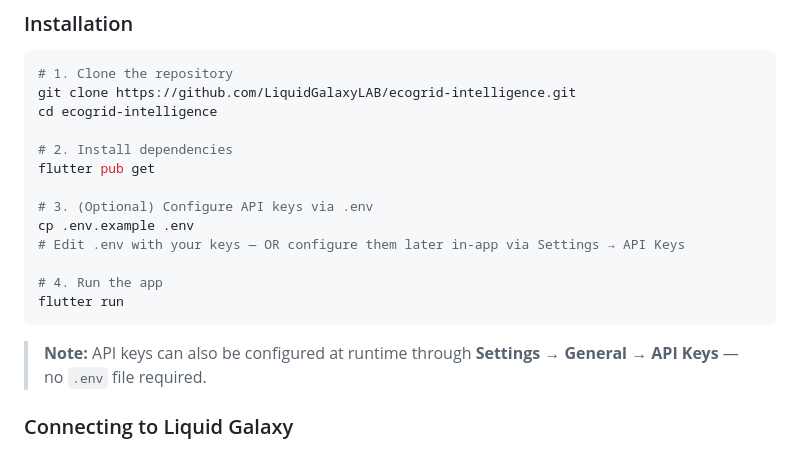
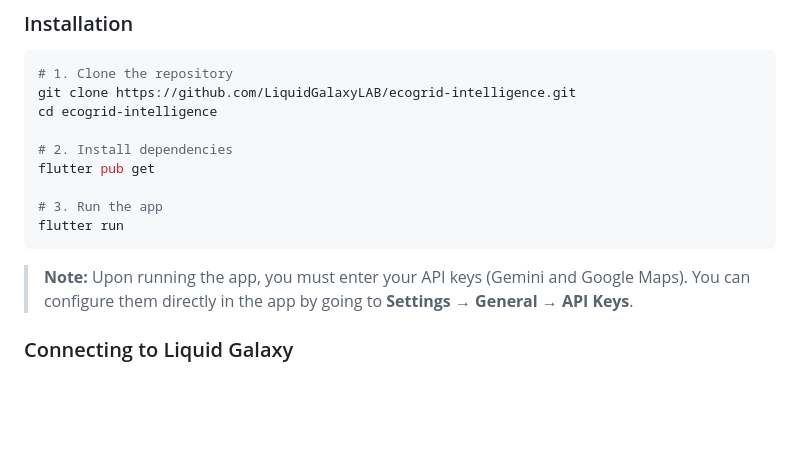
Before and after one commit to LiquidGalaxyLAB/ecogrid-intelligence, a Markdown page: README.md, the part around the change. Drawn GitHub-style; blank space fills up the shorter version.

Commit message:
docs: simplify installation steps to use in-app API keys configuration

````diff
--- a/README.md
+++ b/README.md
@@ -116,15 +116,11 @@ cd ecogrid-intelligence
 # 2. Install dependencies
 flutter pub get
 
-# 3. (Optional) Configure API keys via .env
-cp .env.example .env
-# Edit .env with your keys — OR configure them later in-app via Settings → API Keys
-
-# 4. Run the app
+# 3. Run the app
 flutter run
 ```
 
-> **Note:** API keys can also be configured at runtime through **Settings → General → API Keys** — no `.env` file required.
+> **Note:** Upon running the app, you must enter your API keys (Gemini and Google Maps). You can configure them directly in the app by going to **Settings → General → API Keys**.
 
 ### Connecting to Liquid Galaxy
 
````
